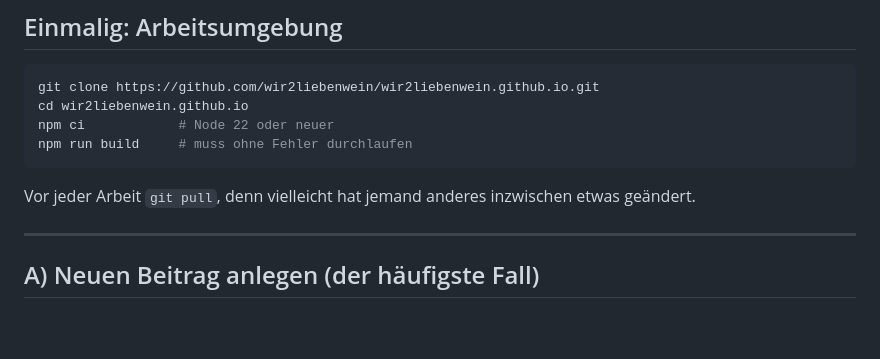
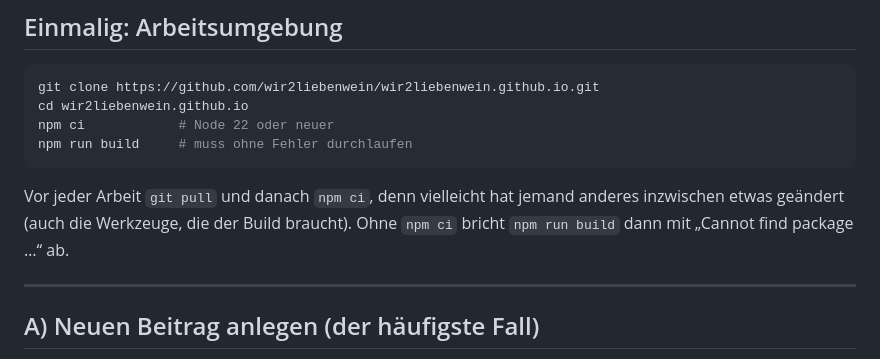
Before and after one commit to wir2liebenwein/wir2liebenwein.github.io, a Markdown page: AGENTS.md, the part around the change. Drawn GitHub-style; blank space fills up the shorter version.

Commit message:
AGENTS.md: nach git pull auch npm ci
Der Umbau bringt eine neue Abhängigkeit (@11ty/eleventy-img). Ein vorhandener Klon, der
nur git pull macht, würde beim nächsten npm run build mit "Cannot find package"
abbrechen. GitHub selbst ist nicht betroffen (der Workflow führt npm ci aus).

Co-Authored-By: Claude Opus 5.5 <noreply@anthropic.com>
Claude-Session: https://claude.ai/code/session_01VMtw6nWCdUTekBdqtR5sY5

````diff
--- a/AGENTS.md
+++ b/AGENTS.md
@@ -50,8 +50,9 @@ npm ci            # Node 22 oder neuer
 npm run build     # muss ohne Fehler durchlaufen
 ```
 
-Vor jeder Arbeit `git pull`, denn vielleicht hat jemand anderes inzwischen etwas
-geändert.
+Vor jeder Arbeit `git pull` und danach `npm ci`, denn vielleicht hat jemand anderes
+inzwischen etwas geändert (auch die Werkzeuge, die der Build braucht). Ohne `npm ci`
+bricht `npm run build` dann mit „Cannot find package …“ ab.
 
 ---
 
````
